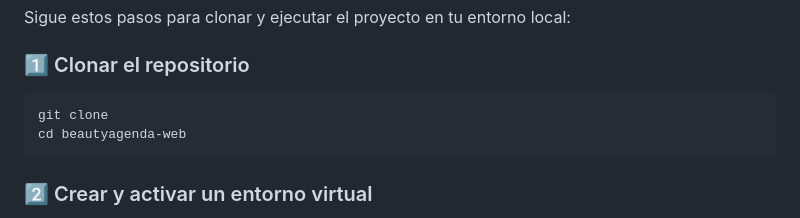
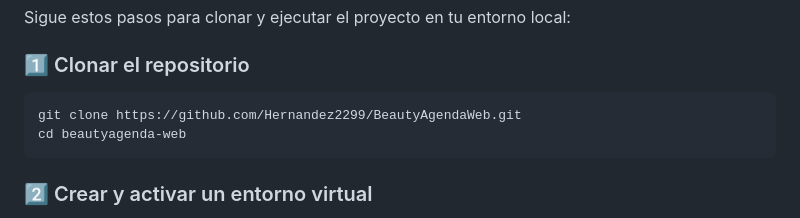
Before and after one commit to Hernandez2299/BeautyAgendaWeb, a Markdown page: README.md, the part around the change. Drawn GitHub-style.

Commit message:
Update clone command in README.md

````diff
--- a/README.md
+++ b/README.md
@@ -101,7 +101,7 @@ Sigue estos pasos para clonar y ejecutar el proyecto en tu entorno local:
 
 ### 1️⃣ Clonar el repositorio
 ```bash
-git clone
+git clone https://github.com/Hernandez2299/BeautyAgendaWeb.git
 cd beautyagenda-web
 ```
 ### 2️⃣ Crear y activar un entorno virtual
````
